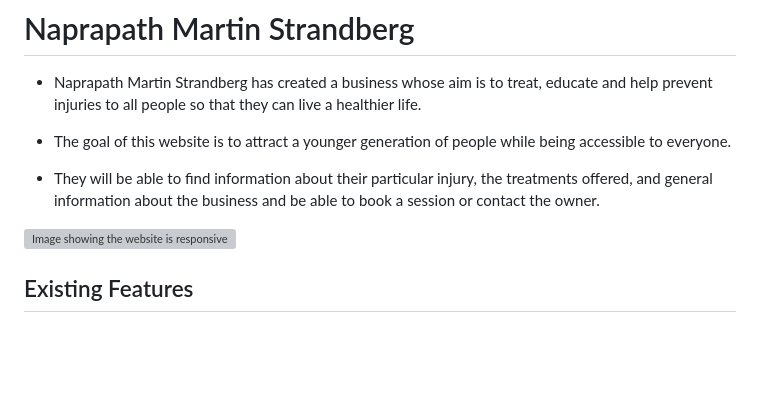
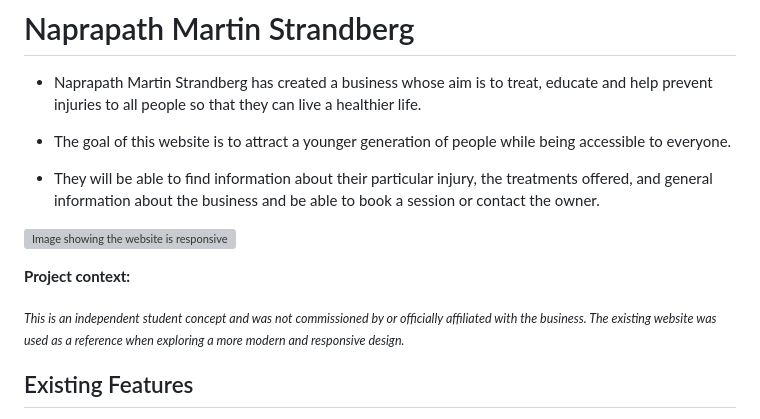
Before and after one commit to Julius-88/naprapath-martin-strandberg, a Markdown page: README.md, the part around the change. Drawn GitHub-style; blank space fills up the shorter version; grey boxes are pictures that could not be loaded.

Commit message:
Add project context to README
Added project context to clarify the nature of the work.

```diff
--- a/README.md
+++ b/README.md
@@ -8,6 +8,10 @@
 - They will be able to find information about their particular injury, the treatments offered, and general information about the business and be able to book a session or contact the owner.
 
 ![Image showing the website is responsive](./documentation/responsive-naprapath.jpg)
+
+**Project context:**
+
+<sub><em>This is an independent student concept and was not commissioned by or officially affiliated with the business. The existing website was used as a reference when exploring a more modern and responsive design.</em></sub>
 
 ## Existing Features
 
```
